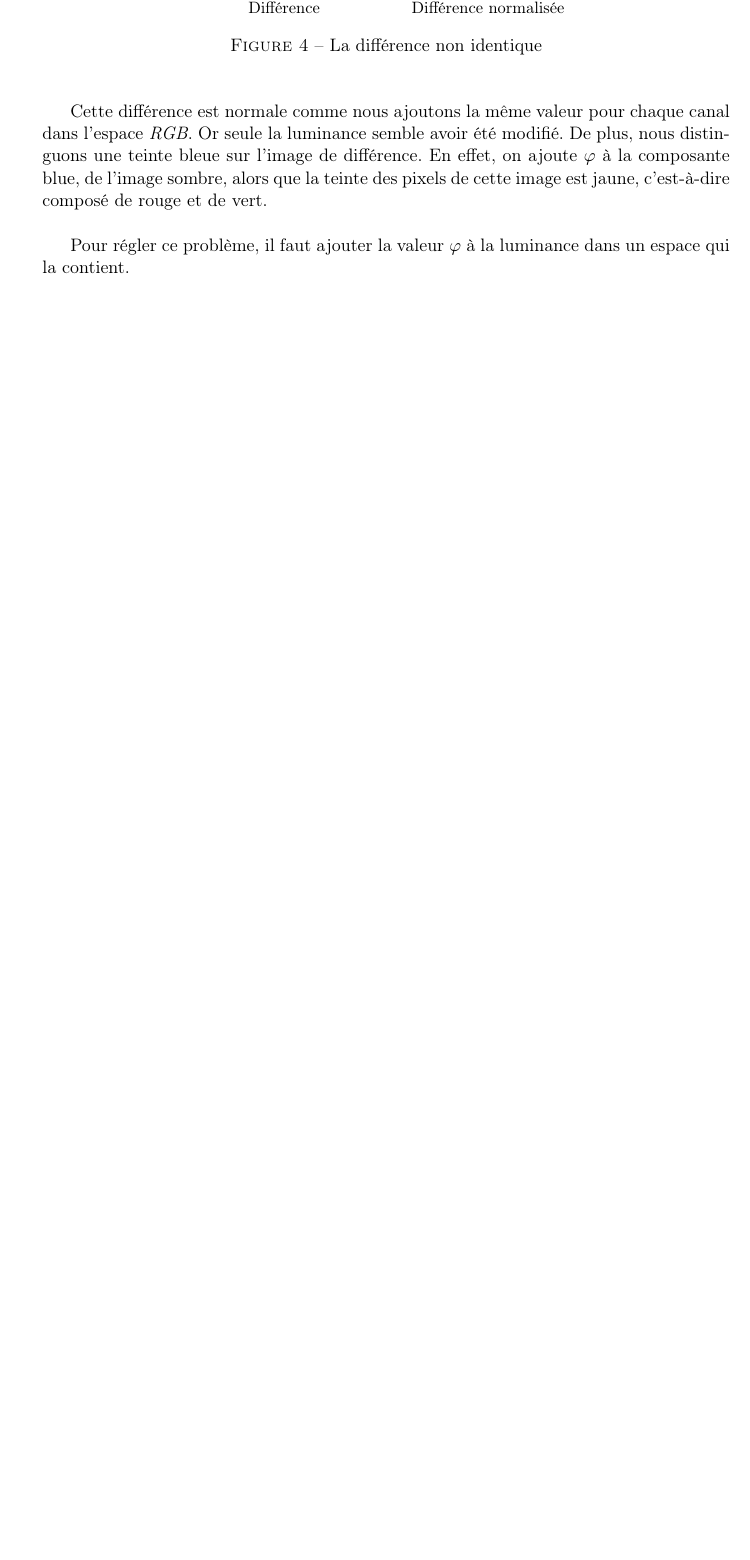
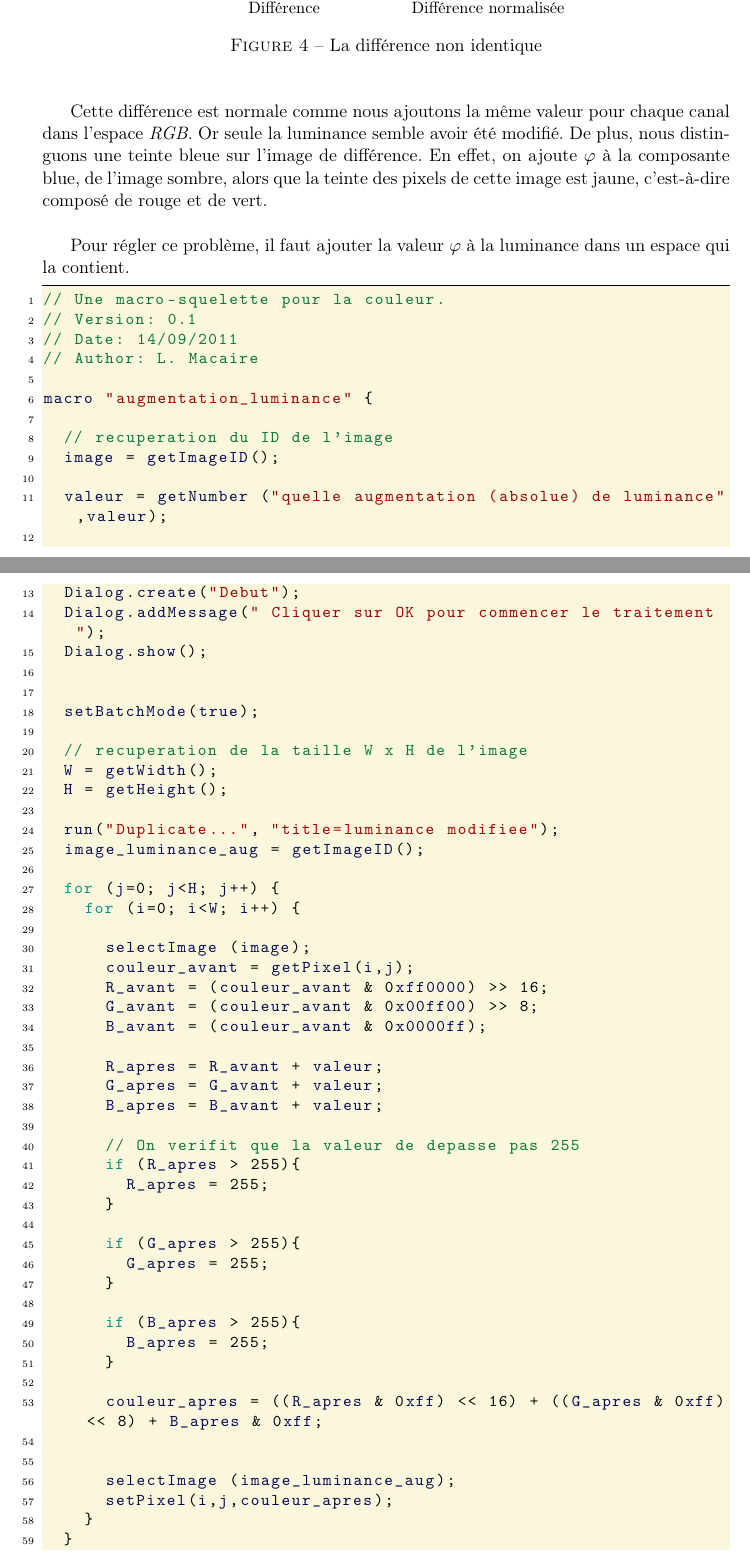
Before and after one commit to GaetanDeflandre/VisA, a LaTeX document (tp-couleur/rapport/rapport_color.tex): part of page 4 of 10 before the commit and two parts of pages 4 and 5 of 13 after it, the two joined at a grey line, cut so that both start at the same text, the shorter picture padded with empty space. Compiled offline with pdfLaTeX.

```diff
--- a/tp-couleur/rapport/rapport_color.tex
+++ b/tp-couleur/rapport/rapport_color.tex
@@ -54,7 +54,7 @@
 
 
 \lstset{
-    language=python,
+    language=C,
     captionpos=b,
     extendedchars=true,
     frame=lines,
@@ -274,3 +280,66 @@
 
 Pour régler ce problème, il faut ajouter la valeur $\varphi$ à la
 luminance dans un espace qui la contient.
+
+\begin{lstlisting}[caption=adjustment\_luminance\_per\_pixel.ijm]
+// Une macro-squelette pour la couleur.
+// Version: 0.1
+// Date: 14/09/2011
+// Author: L. Macaire
+
+macro "augmentation_luminance" {
+
+  // recuperation du ID de l'image
+  image = getImageID();
+
+  valeur = getNumber ("quelle augmentation (absolue) de luminance",valeur);
+
+  Dialog.create("Debut");
+  Dialog.addMessage(" Cliquer sur OK pour commencer le traitement ");
+  Dialog.show();
+
+
+  setBatchMode(true);
+
+  // recuperation de la taille W x H de l'image
+  W = getWidth();
+  H = getHeight();
+
+  run("Duplicate...", "title=luminance modifiee");
+  image_luminance_aug = getImageID();
+
+  for (j=0; j<H; j++) {
+    for (i=0; i<W; i++) {
+
+      selectImage (image);
+      couleur_avant = getPixel(i,j);
+      R_avant = (couleur_avant & 0xff0000) >> 16;
+      G_avant = (couleur_avant & 0x00ff00) >> 8;
+      B_avant = (couleur_avant & 0x0000ff);
+
+      R_apres = R_avant + valeur;
+      G_apres = G_avant + valeur;
+      B_apres = B_avant + valeur;
+
+      // On verifit que la valeur de depasse pas 255
+      if (R_apres > 255){
+        R_apres = 255;
+      }
+
+      if (G_apres > 255){
+        G_apres = 255;
+      }
+
+      if (B_apres > 255){
+        B_apres = 255;
+      }
+
+      couleur_apres = ((R_apres & 0xff) << 16) + ((G_apres & 0xff) << 8) + B_apres & 0xff;
+
+
+      selectImage (image_luminance_aug);
+      setPixel(i,j,couleur_apres);
+    }
+  }
+
+  setBatchMode(false);
```
Also changed, not shown: tp-couleur/rapport/rapport_color.tex (79 more changed lines).
